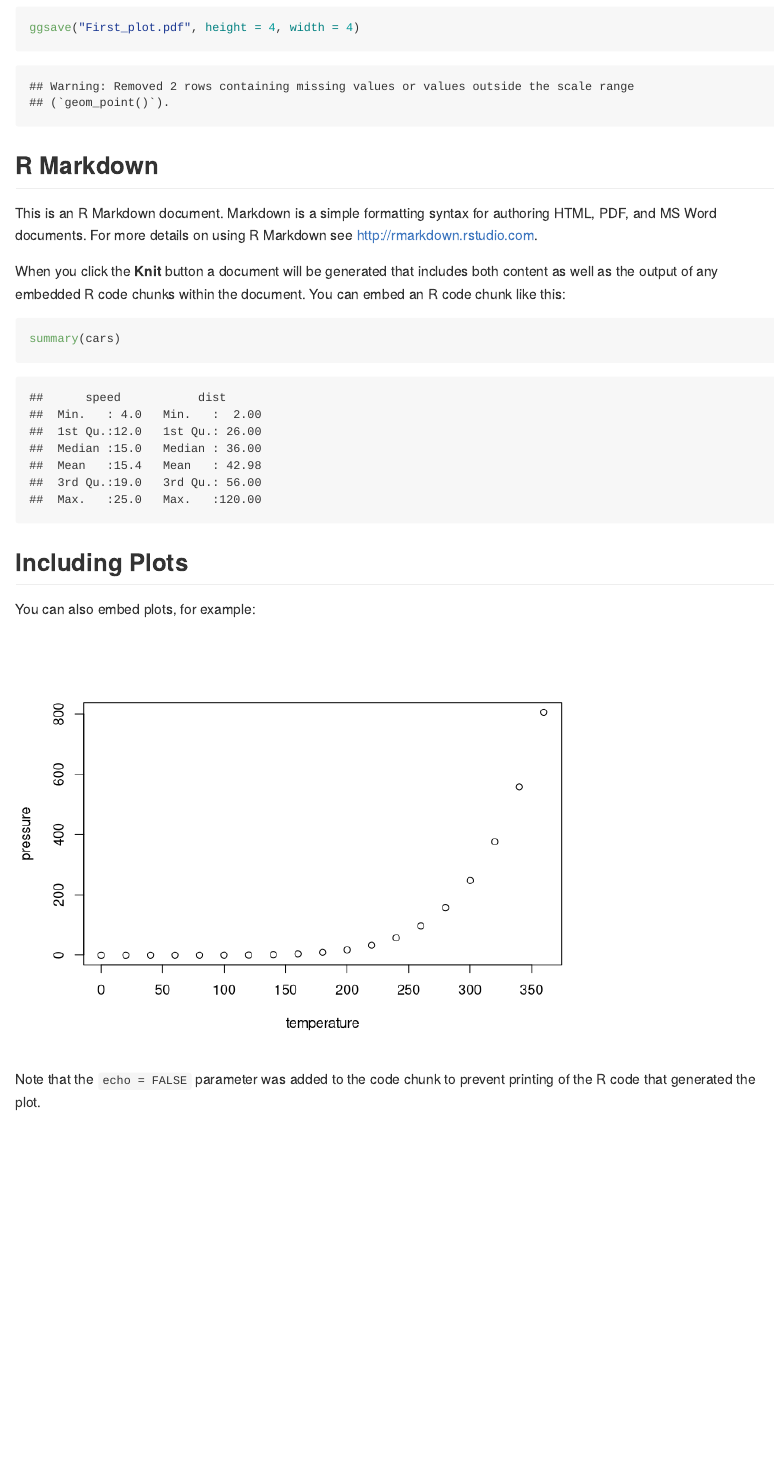
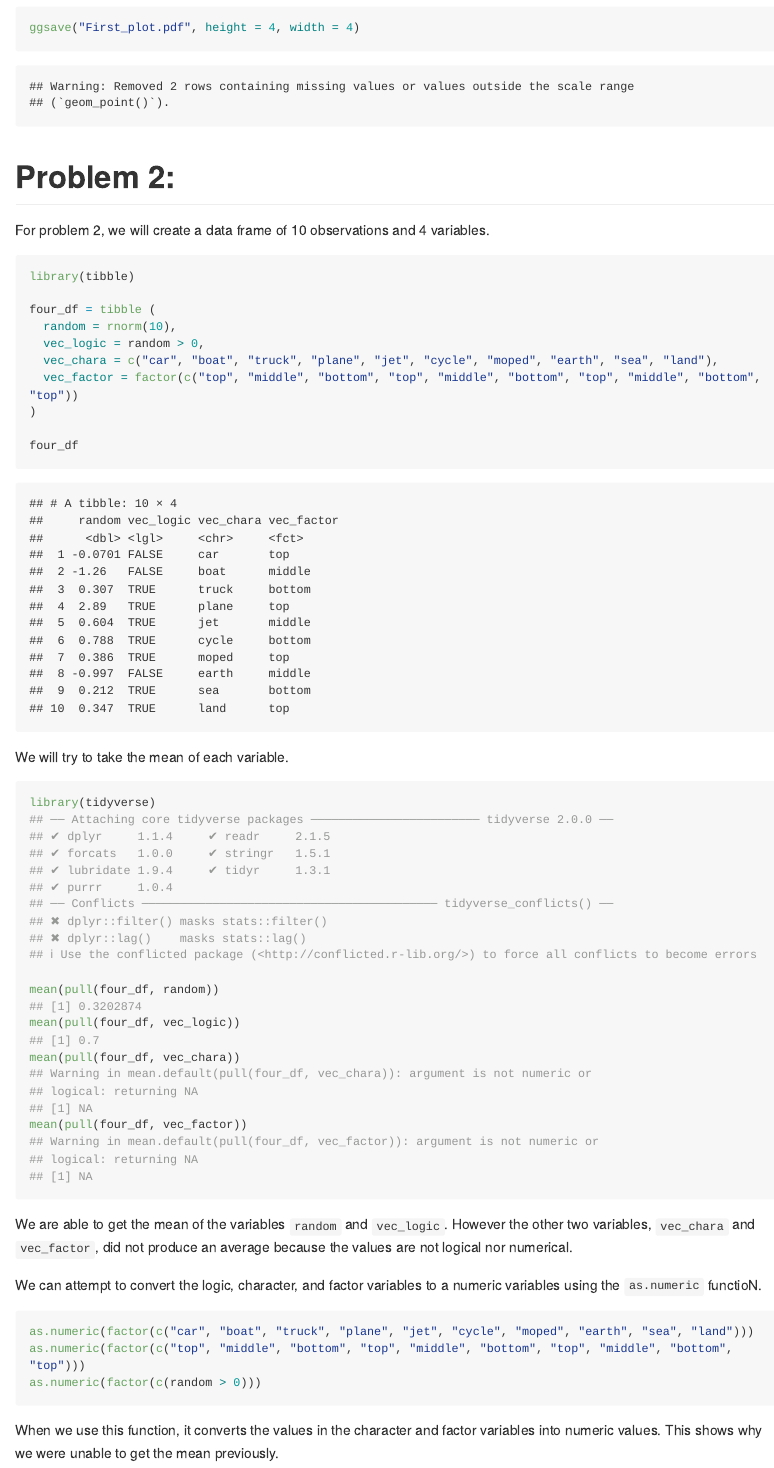
Before and after one commit to amv2204/p8105_hw1_amv2204, an R Markdown document (p8105_hw1_amv2204.Rmd): the page in a window 1100 px wide, from 1680 px down. Rendered offline with R 4.5, knitr and Pandoc, with nearby package versions; code that draws random numbers runs with fixed seeds of ours; long lines of code are wrapped.

Commit message:
Removed Rmd default template and did Problem 2. Need to fix error on last code chunk

````diff
--- a/p8105_hw1_amv2204.Rmd
+++ b/p8105_hw1_amv2204.Rmd
@@ -38,39 +38,40 @@ ggsave("First_plot.pdf", height = 4, width = 4)
 ```
 
 
+# Problem 2:
 
+For problem 2, we will create a data frame of 10 observations and 4 variables.
 
+```{r fourth_block}
+library(tibble)
 
+four_df = tibble (
+  random = rnorm(10),
+  vec_logic = random > 0,
+  vec_chara = c("car", "boat", "truck", "plane", "jet", "cycle", "moped", "earth", "sea", "land"),
+  vec_factor = factor(c("top", "middle", "bottom", "top", "middle", "bottom", "top", "middle", "bottom", "top"))
+)
 
-
-
-
-
-
-
-
-
-
-```{r setup, include=FALSE}
-knitr::opts_chunk$set(echo = TRUE)
+four_df
 ```
 
-## R Markdown
+We will try to take the mean of each variable.
 
-This is an R Markdown document. Markdown is a simple formatting syntax for authoring HTML, PDF, and MS Word documents. For more details on using R Markdown see <http://rmarkdown.rstudio.com>.
+```{r averages, collapse = TRUE}
+library(tidyverse)
 
-When you click the **Knit** button a document will be generated that includes both content as well as the output of any embedded R code chunks within the document. You can embed an R code chunk like this:
+mean(pull(four_df, random))
+mean(pull(four_df, vec_logic))
+mean(pull(four_df, vec_chara))
+mean(pull(four_df, vec_factor))
+```
+We are able to get the mean of the variables `random` and `vec_logic`. However the other two variables, `vec_chara` and `vec_factor`, did not produce an average because the values are not logical nor numerical.
 
-```{r cars}
-summary(cars)
+We can attempt to convert the logic, character, and factor variables to a numeric variables using the `as.numeric` functioN.
+
+```{r conversion, eval = FALSE}
+as.numeric(factor(c("car", "boat", "truck", "plane", "jet", "cycle", "moped", "earth", "sea", "land")))
+as.numeric(factor(c("top", "middle", "bottom", "top", "middle", "bottom", "top", "middle", "bottom", "top")))
+as.numeric(factor(c(random > 0)))
 ```
-
-## Including Plots
-
-You can also embed plots, for example:
-
-```{r pressure, echo=FALSE}
-plot(pressure)
-```
-
-Note that the `echo = FALSE` parameter was added to the code chunk to prevent printing of the R code that generated the plot.
+When we use this function, it converts the values in the character and factor variables into numeric values. This shows why we were unable to get the mean previously.
````
Also changed, not shown: First_plot.pdf, p8105_hw1_amv2204.md.
